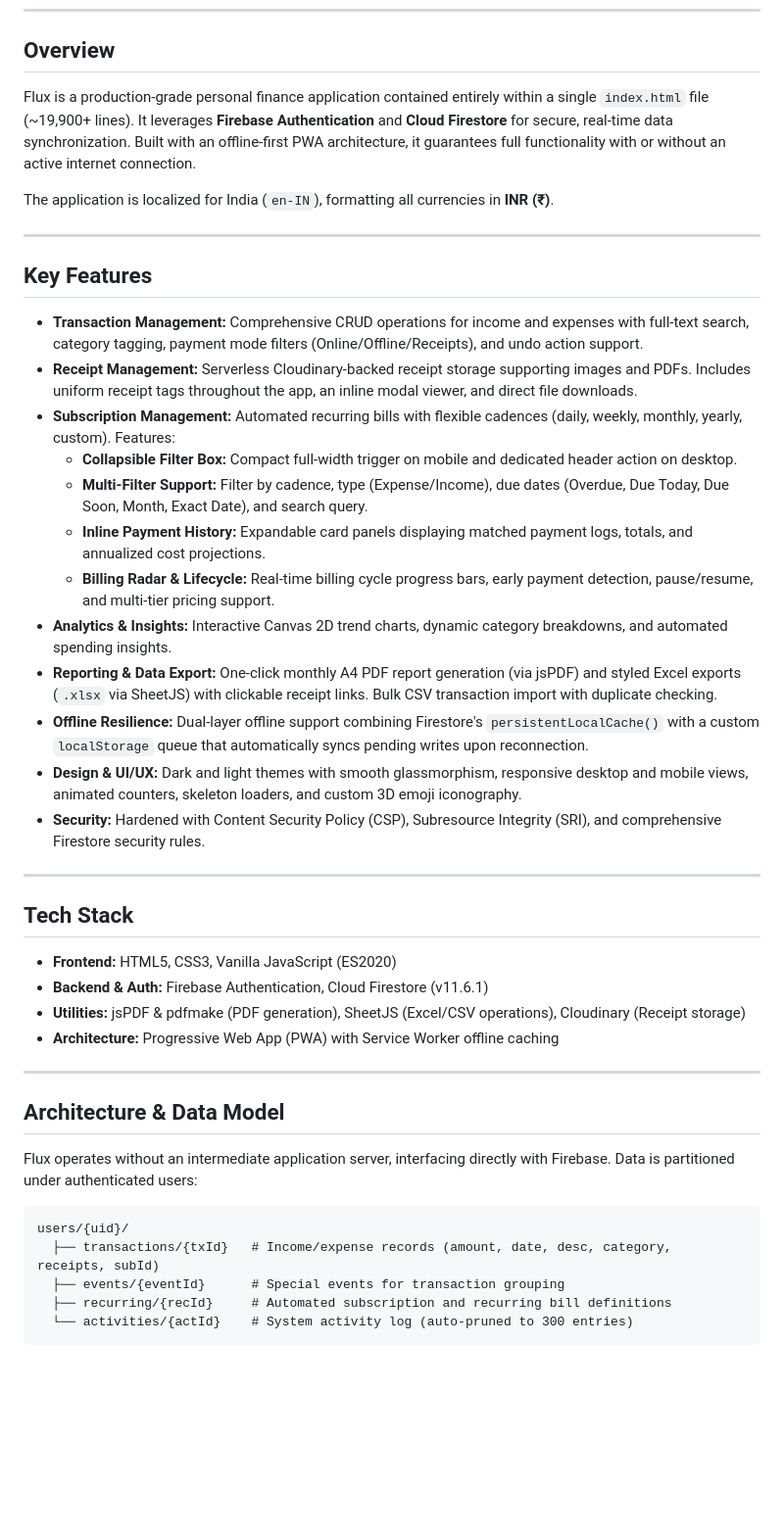
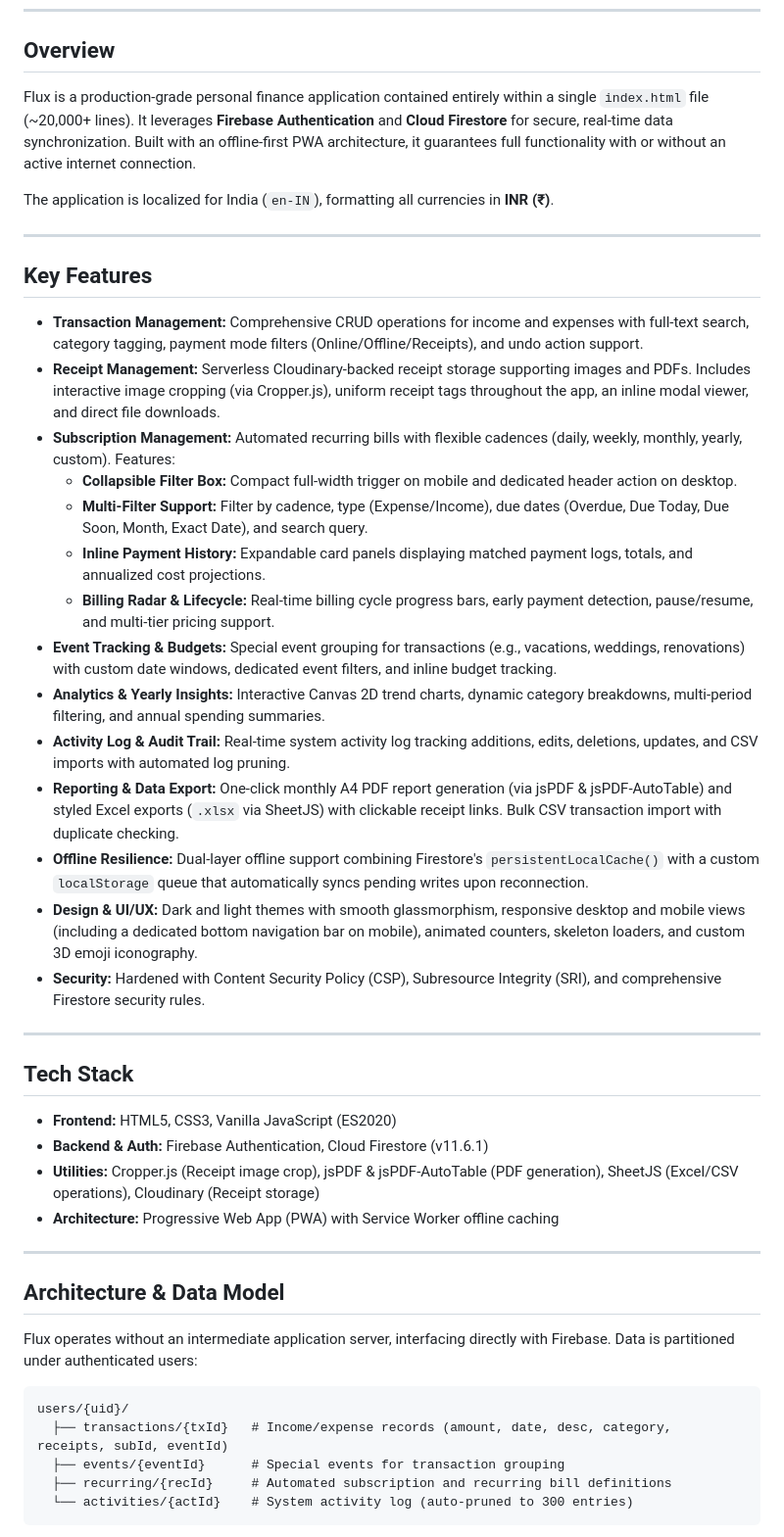
Before and after one commit to Dipjyoti-Karmakar/flux-personal-finance-dashboard, a Markdown page: README.md, the part around one of its changes. Shown at 98% size. GitHub-like rendering; blank space fills up the shorter version.

Commit message:
docs: update README with current features and configuration details

````diff
--- a/README.md
+++ b/README.md
@@ -19,7 +19,7 @@
 
 ## Overview
 
-Flux is a production-grade personal finance application contained entirely within a single `index.html` file (~19,900+ lines). It leverages **Firebase Authentication** and **Cloud Firestore** for secure, real-time data synchronization. Built with an offline-first PWA architecture, it guarantees full functionality with or without an active internet connection.
+Flux is a production-grade personal finance application contained entirely within a single `index.html` file (~20,000+ lines). It leverages **Firebase Authentication** and **Cloud Firestore** for secure, real-time data synchronization. Built with an offline-first PWA architecture, it guarantees full functionality with or without an active internet connection.
 
 The application is localized for India (`en-IN`), formatting all currencies in **INR (₹)**.
 
@@ -28,16 +28,18 @@ The application is localized for India (`en-IN`), formatting all currencies in *
 ## Key Features
 
 - **Transaction Management:** Comprehensive CRUD operations for income and expenses with full-text search, category tagging, payment mode filters (Online/Offline/Receipts), and undo action support.
-- **Receipt Management:** Serverless Cloudinary-backed receipt storage supporting images and PDFs. Includes uniform receipt tags throughout the app, an inline modal viewer, and direct file downloads.
+- **Receipt Management:** Serverless Cloudinary-backed receipt storage supporting images and PDFs. Includes interactive image cropping (via Cropper.js), uniform receipt tags throughout the app, an inline modal viewer, and direct file downloads.
 - **Subscription Management:** Automated recurring bills with flexible cadences (daily, weekly, monthly, yearly, custom). Features:
   - **Collapsible Filter Box:** Compact full-width trigger on mobile and dedicated header action on desktop.
   - **Multi-Filter Support:** Filter by cadence, type (Expense/Income), due dates (Overdue, Due Today, Due Soon, Month, Exact Date), and search query.
   - **Inline Payment History:** Expandable card panels displaying matched payment logs, totals, and annualized cost projections.
   - **Billing Radar & Lifecycle:** Real-time billing cycle progress bars, early payment detection, pause/resume, and multi-tier pricing support.
-- **Analytics & Insights:** Interactive Canvas 2D trend charts, dynamic category breakdowns, and automated spending insights.
-- **Reporting & Data Export:** One-click monthly A4 PDF report generation (via jsPDF) and styled Excel exports (`.xlsx` via SheetJS) with clickable receipt links. Bulk CSV transaction import with duplicate checking.
+- **Event Tracking & Budgets:** Special event grouping for transactions (e.g., vacations, weddings, renovations) with custom date windows, dedicated event filters, and inline budget tracking.
+- **Analytics & Yearly Insights:** Interactive Canvas 2D trend charts, dynamic category breakdowns, multi-period filtering, and annual spending summaries.
+- **Activity Log & Audit Trail:** Real-time system activity log tracking additions, edits, deletions, updates, and CSV imports with automated log pruning.
+- **Reporting & Data Export:** One-click monthly A4 PDF report generation (via jsPDF & jsPDF-AutoTable) and styled Excel exports (`.xlsx` via SheetJS) with clickable receipt links. Bulk CSV transaction import with duplicate checking.
 - **Offline Resilience:** Dual-layer offline support combining Firestore's `persistentLocalCache()` with a custom `localStorage` queue that automatically syncs pending writes upon reconnection.
-- **Design & UI/UX:** Dark and light themes with smooth glassmorphism, responsive desktop and mobile views, animated counters, skeleton loaders, and custom 3D emoji iconography.
+- **Design & UI/UX:** Dark and light themes with smooth glassmorphism, responsive desktop and mobile views (including a dedicated bottom navigation bar on mobile), animated counters, skeleton loaders, and custom 3D emoji iconography.
 - **Security:** Hardened with Content Security Policy (CSP), Subresource Integrity (SRI), and comprehensive Firestore security rules.
 
 ---
@@ -46,7 +48,7 @@ The application is localized for India (`en-IN`), formatting all currencies in *
 
 - **Frontend:** HTML5, CSS3, Vanilla JavaScript (ES2020)
 - **Backend & Auth:** Firebase Authentication, Cloud Firestore (v11.6.1)
-- **Utilities:** jsPDF & pdfmake (PDF generation), SheetJS (Excel/CSV operations), Cloudinary (Receipt storage)
+- **Utilities:** Cropper.js (Receipt image crop), jsPDF & jsPDF-AutoTable (PDF generation), SheetJS (Excel/CSV operations), Cloudinary (Receipt storage)
 - **Architecture:** Progressive Web App (PWA) with Service Worker offline caching
 
 ---
@@ -57,7 +59,7 @@ Flux operates without an intermediate application server, interfacing directly w
 
 ```text
 users/{uid}/
-  ├── transactions/{txId}   # Income/expense records (amount, date, desc, category, receipts, subId)
+  ├── transactions/{txId}   # Income/expense records (amount, date, desc, category, receipts, subId, eventId)
   ├── events/{eventId}      # Special events for transaction grouping
   ├── recurring/{recId}     # Automated subscription and recurring bill definitions
   └── activities/{actId}    # System activity log (auto-pruned to 300 entries)
````
Also changed, not shown: other parts of README.md (+2 -2 lines).
